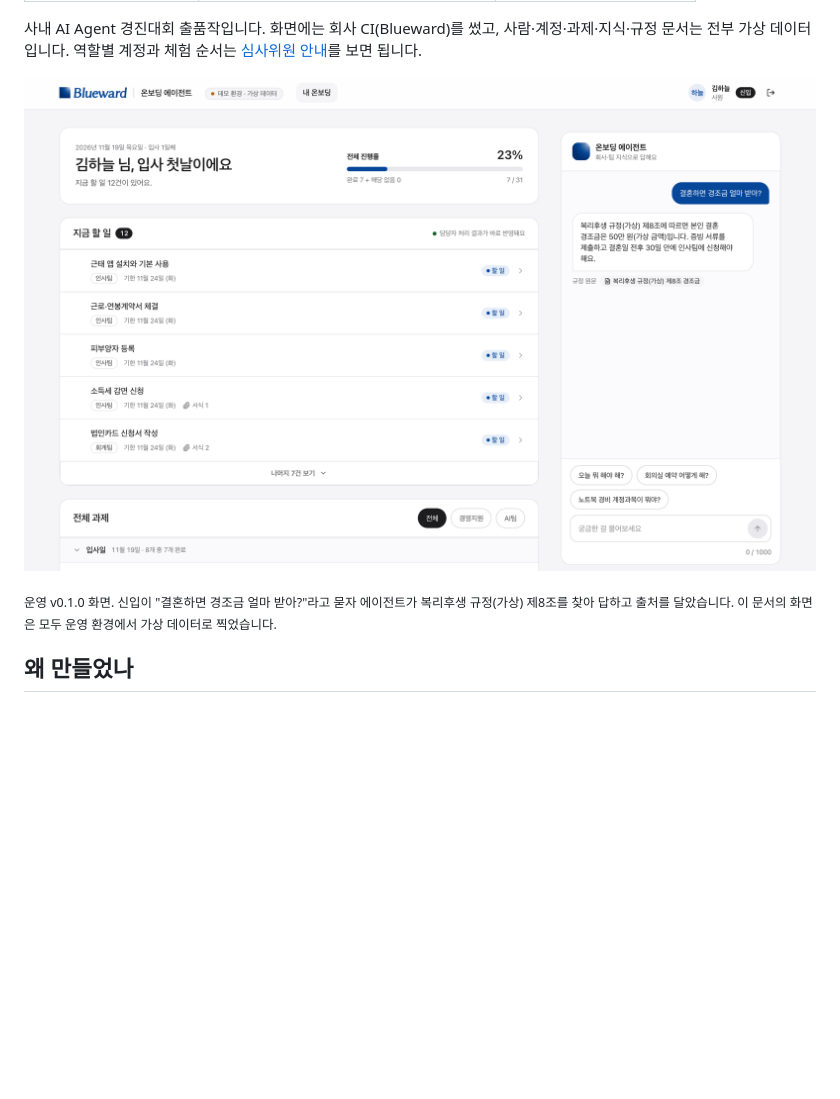
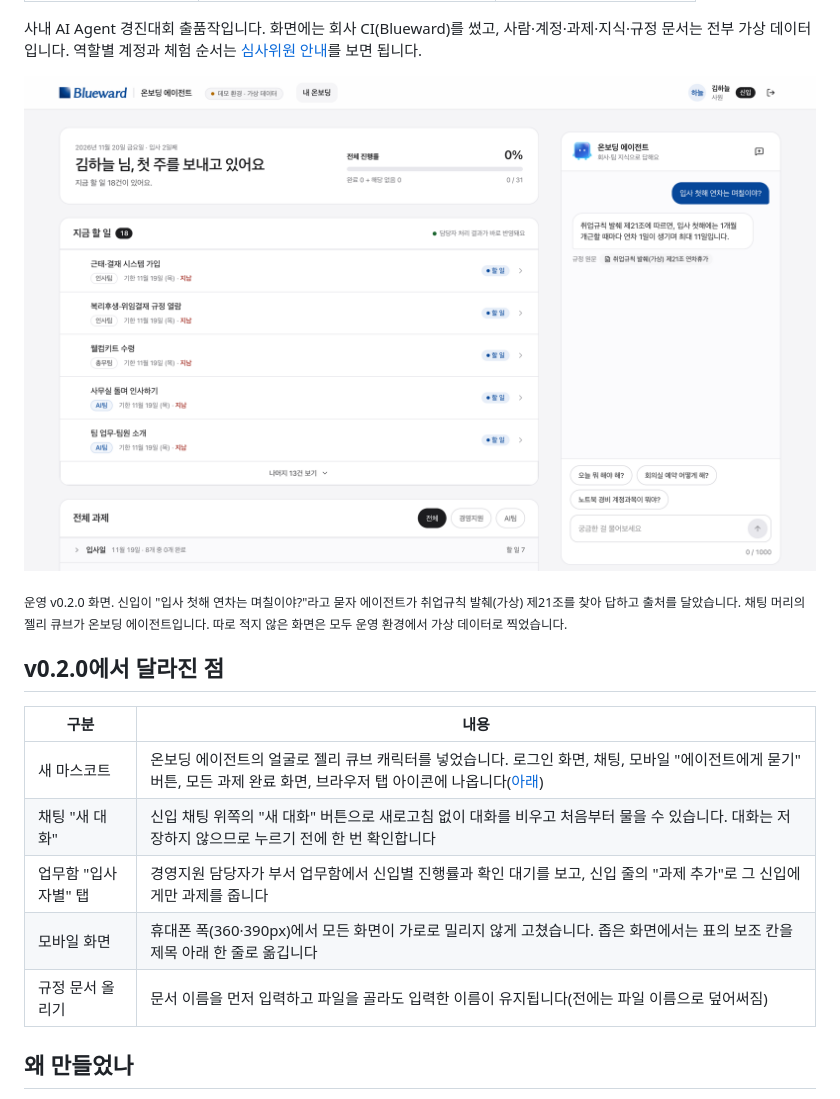
Before and after one commit to silvertae/onboarding-agent, a Markdown page: README.md, the part around one of its changes. Rendered like a GitHub page; pictures changed too: docs/images/newhire-home-chat.png; blank space fills up the shorter version.

```diff
--- a/README.md
+++ b/README.md
@@ -12,5 +12,15 @@
 
-<sub>운영 v0.1.0 화면. 신입이 "결혼하면 경조금 얼마 받아?"라고 묻자 에이전트가 복리후생 규정(가상) 제8조를 찾아 답하고 출처를 달았습니다. 이 문서의 화면은 모두 운영 환경에서 가상 데이터로 찍었습니다.</sub>
+<sub>운영 v0.2.0 화면. 신입이 "입사 첫해 연차는 며칠이야?"라고 묻자 에이전트가 취업규칙 발췌(가상) 제21조를 찾아 답하고 출처를 달았습니다. 채팅 머리의 젤리 큐브가 온보딩 에이전트입니다. 따로 적지 않은 화면은 모두 운영 환경에서 가상 데이터로 찍었습니다.</sub>
+
+## v0.2.0에서 달라진 점
+
+| 구분 | 내용 |
+|---|---|
+| 새 마스코트 | 온보딩 에이전트의 얼굴로 젤리 큐브 캐릭터를 넣었습니다. 로그인 화면, 채팅, 모바일 "에이전트에게 묻기" 버튼, 모든 과제 완료 화면, 브라우저 탭 아이콘에 나옵니다([아래](#에이전트-마스코트)) |
+| 채팅 "새 대화" | 신입 채팅 위쪽의 "새 대화" 버튼으로 새로고침 없이 대화를 비우고 처음부터 물을 수 있습니다. 대화는 저장하지 않으므로 누르기 전에 한 번 확인합니다 |
+| 업무함 "입사자별" 탭 | 경영지원 담당자가 부서 업무함에서 신입별 진행률과 확인 대기를 보고, 신입 줄의 "과제 추가"로 그 신입에게만 과제를 줍니다 |
+| 모바일 화면 | 휴대폰 폭(360·390px)에서 모든 화면이 가로로 밀리지 않게 고쳤습니다. 좁은 화면에서는 표의 보조 칸을 제목 아래 한 줄로 옮깁니다 |
+| 규정 문서 올리기 | 문서 이름을 먼저 입력하고 파일을 골라도 입력한 이름이 유지됩니다(전에는 파일 이름으로 덮어써짐) |
 
 ## 왜 만들었나
 
```
Also changed, not shown: other parts of README.md (+34 -12 lines), docs/images/mascot-chat.png (added), docs/images/mascot-login.png (added), docs/images/newhire-mobile.png, docs/images/ops-hires.png (added).
